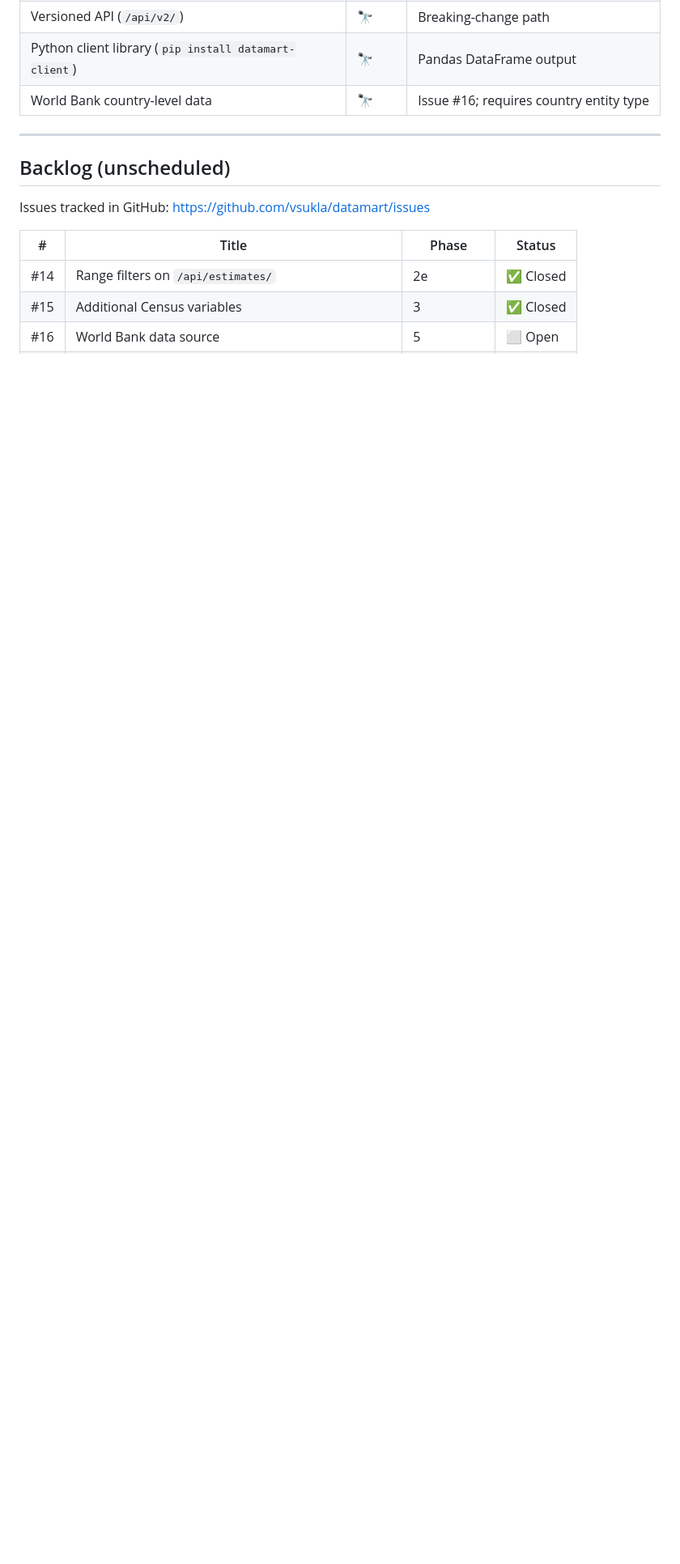
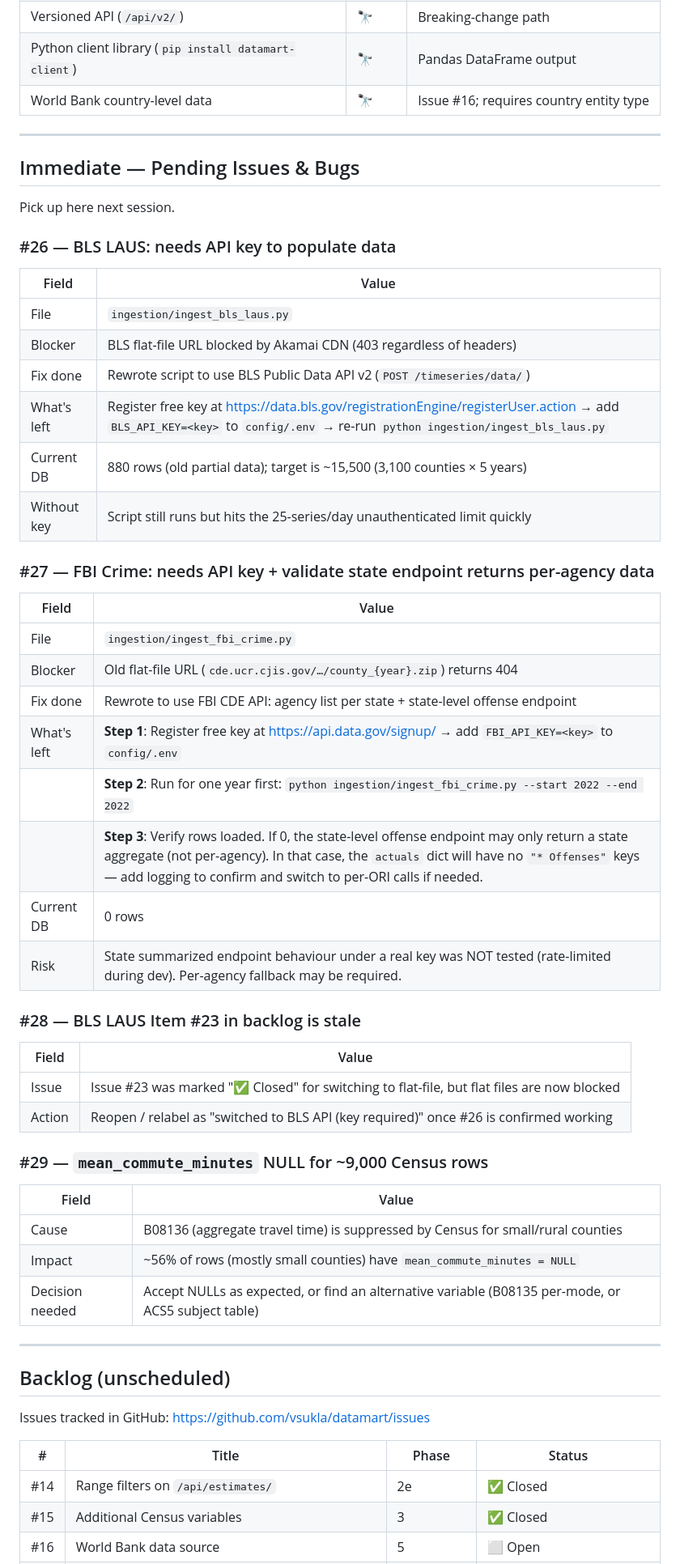
Before and after one commit to vsukla/datamart, a Markdown page: ROADMAP.md, the part around one of its changes. Shown at 81% size. Rendered like a GitHub page; blank space fills up the shorter version.

Commit message:
Add pending issues #26-#29 to ROADMAP
Documents the two API keys needed (BLS_API_KEY, FBI_API_KEY), the risk
that the FBI state-level offense endpoint may not return per-agency data
(untested under a real key), the stale #23 entry, and the expected NULLs
in mean_commute_minutes for small counties.

Co-Authored-By: Claude Sonnet 4.6 <noreply@anthropic.com>

```diff
--- a/ROADMAP.md
+++ b/ROADMAP.md
@@ -120,6 +120,51 @@ Extend beyond county/state. Each new entity type links back to FIPS.
 
 ---
 
+## Immediate — Pending Issues & Bugs
+
+Pick up here next session.
+
+### #26 — BLS LAUS: needs API key to populate data
+
+| Field | Value |
+|---|---|
+| File | `ingestion/ingest_bls_laus.py` |
+| Blocker | BLS flat-file URL blocked by Akamai CDN (403 regardless of headers) |
+| Fix done | Rewrote script to use BLS Public Data API v2 (`POST /timeseries/data/`) |
+| What's left | Register free key at https://data.bls.gov/registrationEngine/registerUser.action → add `BLS_API_KEY=<key>` to `config/.env` → re-run `python ingestion/ingest_bls_laus.py` |
+| Current DB | 880 rows (old partial data); target is ~15,500 (3,100 counties × 5 years) |
+| Without key | Script still runs but hits the 25-series/day unauthenticated limit quickly |
+
+### #27 — FBI Crime: needs API key + validate state endpoint returns per-agency data
+
+| Field | Value |
+|---|---|
+| File | `ingestion/ingest_fbi_crime.py` |
+| Blocker | Old flat-file URL (`cde.ucr.cjis.gov/…/county_{year}.zip`) returns 404 |
+| Fix done | Rewrote to use FBI CDE API: agency list per state + state-level offense endpoint |
+| What's left | **Step 1**: Register free key at https://api.data.gov/signup/ → add `FBI_API_KEY=<key>` to `config/.env` |
+| | **Step 2**: Run for one year first: `python ingestion/ingest_fbi_crime.py --start 2022 --end 2022` |
+| | **Step 3**: Verify rows loaded. If 0, the state-level offense endpoint may only return a state aggregate (not per-agency). In that case, the `actuals` dict will have no `"* Offenses"` keys — add logging to confirm and switch to per-ORI calls if needed. |
+| Current DB | 0 rows |
+| Risk | State summarized endpoint behaviour under a real key was NOT tested (rate-limited during dev). Per-agency fallback may be required. |
+
+### #28 — BLS LAUS Item #23 in backlog is stale
+
+| Field | Value |
+|---|---|
+| Issue | Issue #23 was marked "✅ Closed" for switching to flat-file, but flat files are now blocked |
+| Action | Reopen / relabel as "switched to BLS API (key required)" once #26 is confirmed working |
+
+### #29 — `mean_commute_minutes` NULL for ~9,000 Census rows
+
+| Field | Value |
+|---|---|
+| Cause | B08136 (aggregate travel time) is suppressed by Census for small/rural counties |
+| Impact | ~56% of rows (mostly small counties) have `mean_commute_minutes = NULL` |
+| Decision needed | Accept NULLs as expected, or find an alternative variable (B08135 per-mode, or ACS5 subject table) |
+
+---
+
 ## Backlog (unscheduled)
 
 Issues tracked in GitHub: https://github.com/vsukla/datamart/issues
```
Also changed, not shown: other parts of ROADMAP.md (+6 -2 lines).
